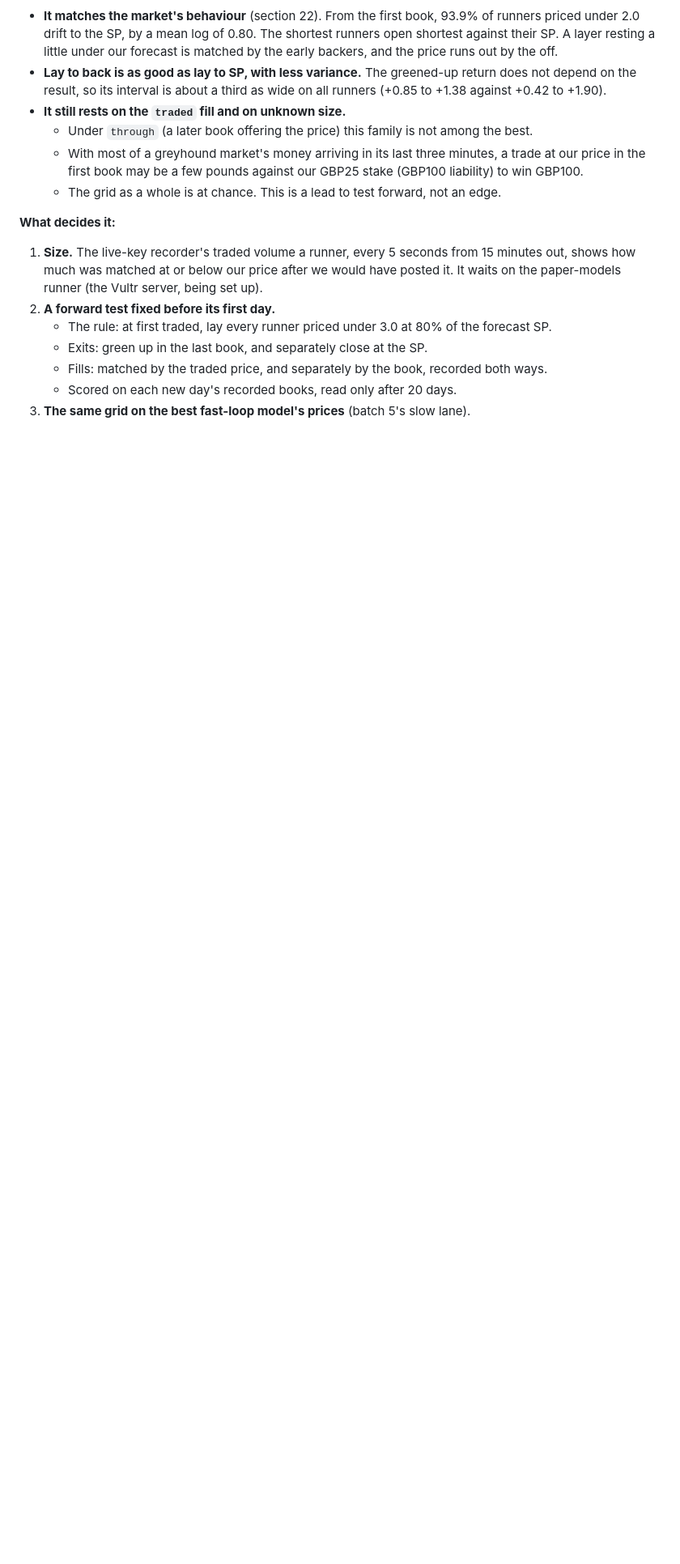
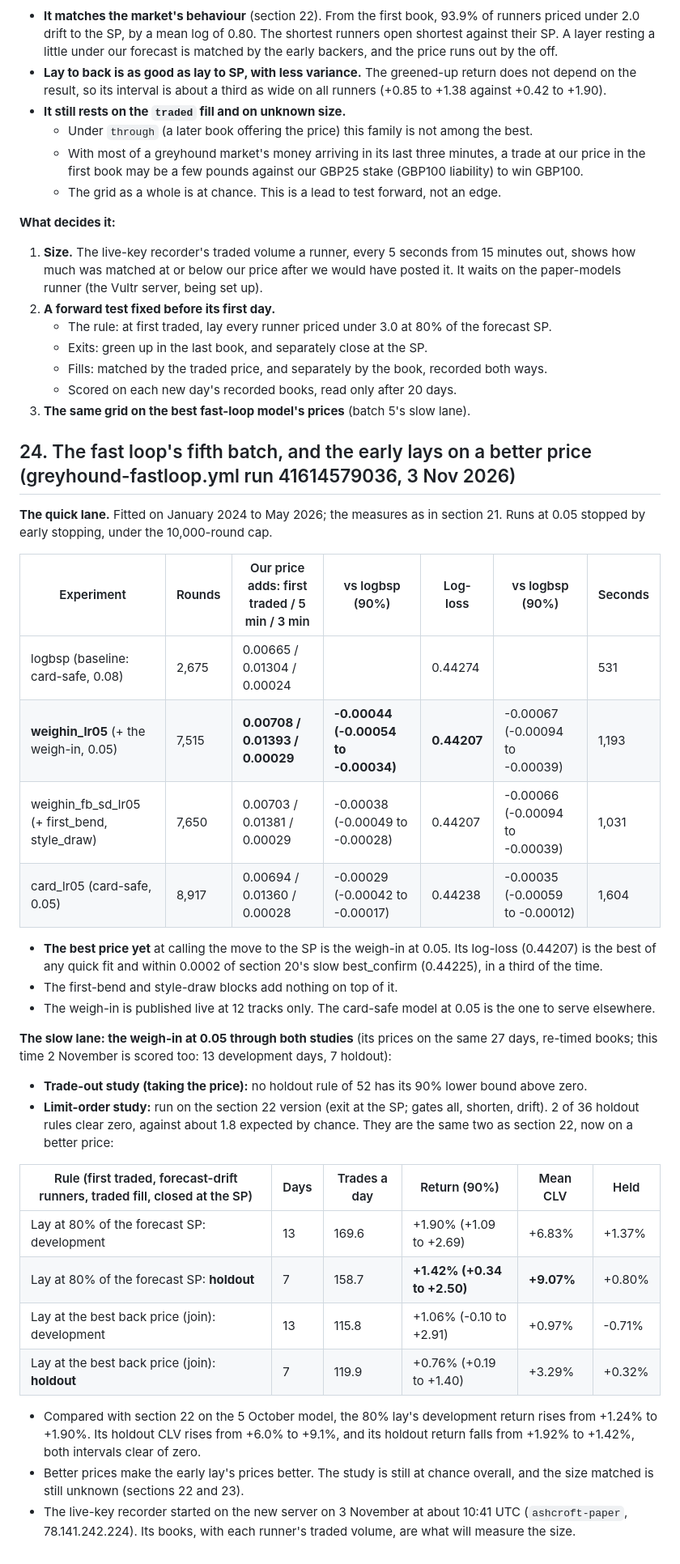
Before and after one commit to tomwilson41986/ashcroft, a Markdown page: reports/greyhound_model.md, the part around the change. Shown at 81% size. Rendered like a GitHub page; blank space fills up the shorter version.

Commit message:
Greyhound fast loop batch 5 (section 24): the weigh-in at 0.05 the best price yet at calling the move (-0.00044, -0.00054 to -0.00034); on it the early lay at 80% of the forecast SP holds on the holdout (+1.42%, CLV +9.07%); taking the price still nothing
Co-Authored-By: Claude Opus 5.5 <noreply@anthropic.com>
Claude-Session: https://claude.ai/code/session_01WEGEbKCzjm1MdA3iqzwiH7

```diff
--- a/reports/greyhound_model.md
+++ b/reports/greyhound_model.md
@@ -1024,3 +1024,41 @@ the same whether it is greened up before the off (lay to back) or at the SP. Mat
    - Fills: matched by the traded price, and separately by the book, recorded both ways.
    - Scored on each new day's recorded books, read only after 20 days.
 3. **The same grid on the best fast-loop model's prices** (batch 5's slow lane).
+
+## 24. The fast loop's fifth batch, and the early lays on a better price (greyhound-fastloop.yml run 41614579036, 3 Nov 2026)
+
+**The quick lane.** Fitted on January 2024 to May 2026; the measures as in section 21. Runs at 0.05 stopped by early
+stopping, under the 10,000-round cap.
+
+| Experiment | Rounds | Our price adds: first traded / 5 min / 3 min | vs logbsp (90%) | Log-loss | vs logbsp (90%) | Seconds |
+|---|---|---|---|---|---|---|
+| logbsp (baseline: card-safe, 0.08) | 2,675 | 0.00665 / 0.01304 / 0.00024 | | 0.44274 | | 531 |
+| **weighin_lr05** (+ the weigh-in, 0.05) | 7,515 | **0.00708 / 0.01393 / 0.00029** | **-0.00044 (-0.00054 to -0.00034)** | **0.44207** | -0.00067 (-0.00094 to -0.00039) | 1,193 |
+| weighin_fb_sd_lr05 (+ first_bend, style_draw) | 7,650 | 0.00703 / 0.01381 / 0.00029 | -0.00038 (-0.00049 to -0.00028) | 0.44207 | -0.00066 (-0.00094 to -0.00039) | 1,031 |
+| card_lr05 (card-safe, 0.05) | 8,917 | 0.00694 / 0.01360 / 0.00028 | -0.00029 (-0.00042 to -0.00017) | 0.44238 | -0.00035 (-0.00059 to -0.00012) | 1,604 |
+
+- **The best price yet** at calling the move to the SP is the weigh-in at 0.05. Its log-loss (0.44207) is the best of
+  any quick fit and within 0.0002 of section 20's slow best_confirm (0.44225), in a third of the time.
+- The first-bend and style-draw blocks add nothing on top of it.
+- The weigh-in is published live at 12 tracks only. The card-safe model at 0.05 is the one to serve elsewhere.
+
+**The slow lane: the weigh-in at 0.05 through both studies** (its prices on the same 27 days, re-timed books; this time
+2 November is scored too: 13 development days, 7 holdout):
+- **Trade-out study (taking the price):** no holdout rule of 52 has its 90% lower bound above zero.
+- **Limit-order study:** run on the section 22 version (exit at the SP; gates all, shorten, drift). 2 of 36 holdout
+  rules clear zero, against about 1.8 expected by chance. They are the same two as section 22, now on a better price:
+
+| Rule (first traded, forecast-drift runners, traded fill, closed at the SP) | Days | Trades a day | Return (90%) | Mean CLV | Held |
+|---|---|---|---|---|---|
+| Lay at 80% of the forecast SP: development | 13 | 169.6 | +1.90% (+1.09 to +2.69) | +6.83% | +1.37% |
+| Lay at 80% of the forecast SP: **holdout** | 7 | 158.7 | **+1.42% (+0.34 to +2.50)** | **+9.07%** | +0.80% |
+| Lay at the best back price (join): development | 13 | 115.8 | +1.06% (-0.10 to +2.91) | +0.97% | -0.71% |
+| Lay at the best back price (join): **holdout** | 7 | 119.9 | +0.76% (+0.19 to +1.40) | +3.29% | +0.32% |
+
+- Compared with section 22 on the 5 October model, the 80% lay's development return rises from +1.24% to +1.90%. Its
+  holdout CLV rises from +6.0% to +9.1%, and its holdout return falls from +1.92% to +1.42%, both intervals clear of
+  zero.
+- Better prices make the early lay's prices better. The study is still at chance overall, and the size matched is
+  still unknown (sections 22 and 23).
+- The live-key recorder started on the new server on 3 November at about 10:41 UTC (`ashcroft-paper`,
+  78.141.242.224). Its books, with each runner's traded volume, are what will measure the size.
```
